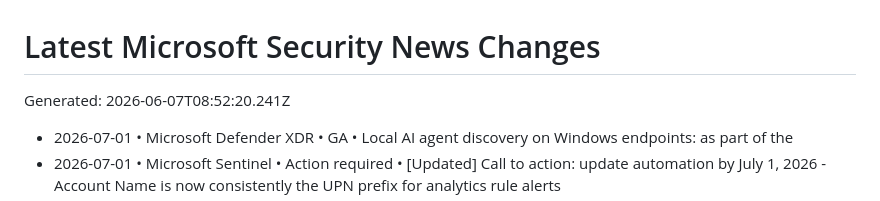
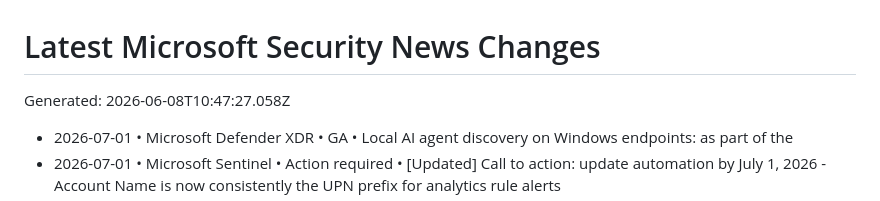
Before and after one commit to vstoms/microsoft-security-news-dashboard, a Markdown page: data/normalized/CHANGELOG.md, the part around the change. GitHub-like rendering.

Commit message:
chore: refresh Microsoft security news

```diff
--- a/data/normalized/CHANGELOG.md
+++ b/data/normalized/CHANGELOG.md
@@ -1,6 +1,6 @@
 # Latest Microsoft Security News Changes
 
-Generated: 2026-06-07T08:52:20.241Z
+Generated: 2026-06-08T10:47:27.058Z
 
 - 2026-07-01 • Microsoft Defender XDR • GA • Local AI agent discovery on Windows endpoints: as part of the
 - 2026-07-01 • Microsoft Sentinel • Action required • [Updated] Call to action: update automation by July 1, 2026 - Account Name is now consistently the UPN prefix for analytics rule alerts
```
